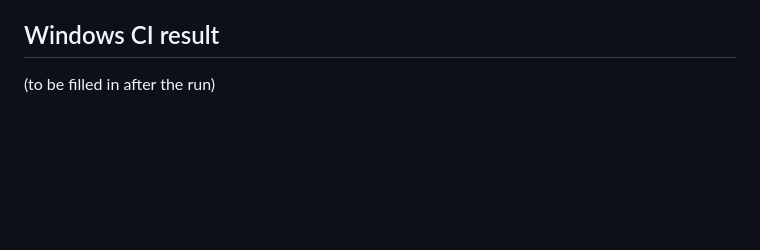
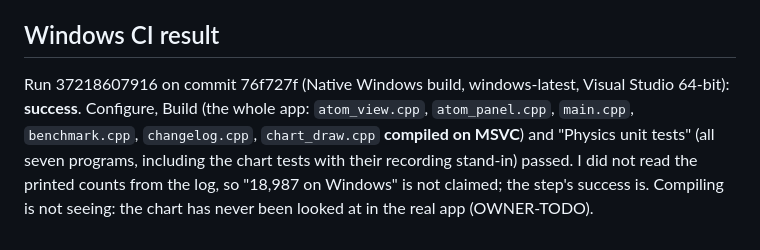
Before and after one commit to ShelaShelby/physics-lab, a Markdown page: native/REPORT.md, the part around the change. Rendered like a GitHub page; blank space fills up the shorter version.

Commit message:
native 0.11 stage 2: record the Windows CI result in the report
Co-Authored-By: Claude Sonnet 5.5 <noreply@anthropic.com>
Claude-Session: https://claude.ai/code/session_01FHSDymRHVnzEyhPY8JDMKw

```diff
--- a/native/REPORT.md
+++ b/native/REPORT.md
@@ -34,4 +34,4 @@ The tile table is built once; per frame about 3,600 `rect` calls into the render
 `atom_view.cpp`, `atom_panel.cpp`, `main.cpp`, `benchmark.cpp`, `changelog.cpp` do not build here, but were **syntax-checked against the real Dear ImGui v1.92.9b and SDL 3.4.16 headers** (clean; `benchmark.cpp` has old missing-initializer warnings): not linked, not run. Never seen: the real app. The pictures I looked at are my own software replay of the same rectangles and text (DejaVu fonts, not the app's) at 900×700, 640×480 (before the legend was made to fit) and 1280×720. Unverified: the tooltip's wrapping and glyphs, the arrow-key handler, windows below 640×480 (the legend may still cover a little), the panel with the view's controls hidden.
 
 ## Windows CI result
-(to be filled in after the run)
+Run 37218607916 on commit 76f727f (Native Windows build, windows-latest, Visual Studio 64-bit): **success**. Configure, Build (the whole app: `atom_view.cpp`, `atom_panel.cpp`, `main.cpp`, `benchmark.cpp`, `changelog.cpp`, `chart_draw.cpp` **compiled on MSVC**) and "Physics unit tests" (all seven programs, including the chart tests with their recording stand-in) passed. I did not read the printed counts from the log, so "18,987 on Windows" is not claimed; the step's success is. Compiling is not seeing: the chart has never been looked at in the real app (OWNER-TODO).
```
